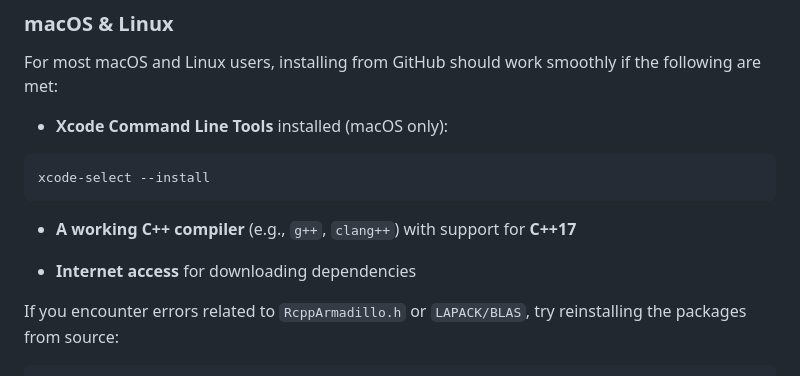
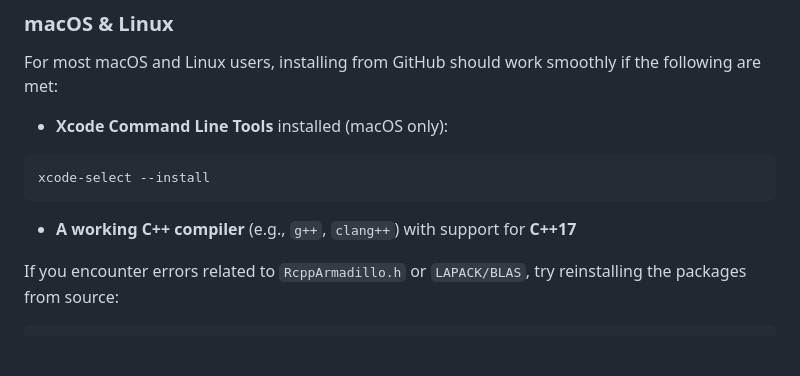
Before and after one commit to ubioinfo/metapro2, a Markdown page: README.md, the part around one of its changes. Rendered like a GitHub page; blank space fills up the shorter version.

```diff
--- a/README.md
+++ b/README.md
@@ -83,7 +83,6 @@ xcode-select --install
 
 - **A working C++ compiler** (e.g., `g++`, `clang++`) with support for **C++17**
 
-- **Internet access** for downloading dependencies
 
 If you encounter errors related to `RcppArmadillo.h` or `LAPACK/BLAS`, try reinstalling the packages from source:
 
```
Also changed, not shown: other parts of README.md (+1 -1 lines).
